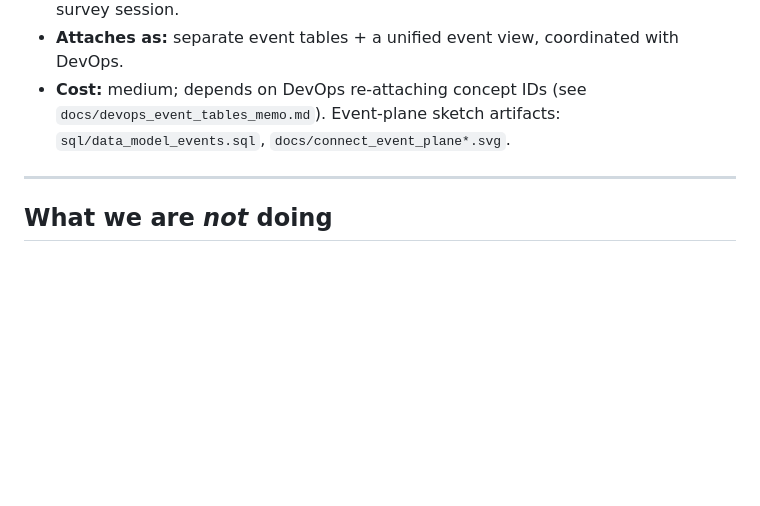
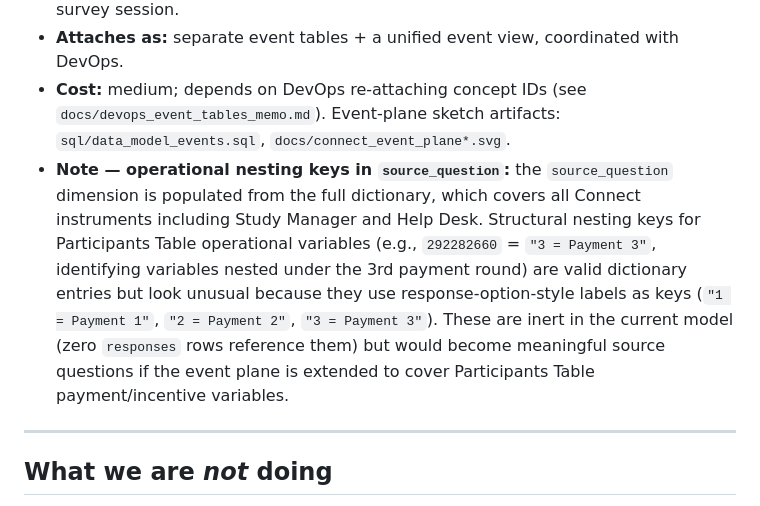
Before and after one commit to Analyticsphere/relational_data_model_demo, a Markdown page: docs/enhancement_backlog.md, the part around the change. Rendered like a GitHub page; blank space fills up the shorter version.

Commit message:
note operational nesting keys in source_question dim (backlog §9)
292282660 ('3 = Payment 3') and siblings are Participants Table payment round
nesting keys — legitimate dictionary entries, inert in current survey model
(zero responses reference them), but relevant if event plane covers payment vars.

```diff
--- a/docs/enhancement_backlog.md
+++ b/docs/enhancement_backlog.md
@@ -170,6 +170,14 @@ in stage (82k rows fits in one cluster block regardless of clustering).
 - **Attaches as:** separate event tables + a unified event view, coordinated with DevOps.
 - **Cost:** medium; depends on DevOps re-attaching concept IDs (see `docs/devops_event_tables_memo.md`).
   Event-plane sketch artifacts: `sql/data_model_events.sql`, `docs/connect_event_plane*.svg`.
+- **Note — operational nesting keys in `source_question`:** the `source_question` dimension is
+  populated from the full dictionary, which covers all Connect instruments including Study Manager
+  and Help Desk. Structural nesting keys for Participants Table operational variables (e.g.,
+  `292282660` = `"3 = Payment 3"`, identifying variables nested under the 3rd payment round) are
+  valid dictionary entries but look unusual because they use response-option-style labels as keys
+  (`"1 = Payment 1"`, `"2 = Payment 2"`, `"3 = Payment 3"`). These are inert in the current model
+  (zero `responses` rows reference them) but would become meaningful source questions if the event
+  plane is extended to cover Participants Table payment/incentive variables.
 
 ---
 
```
